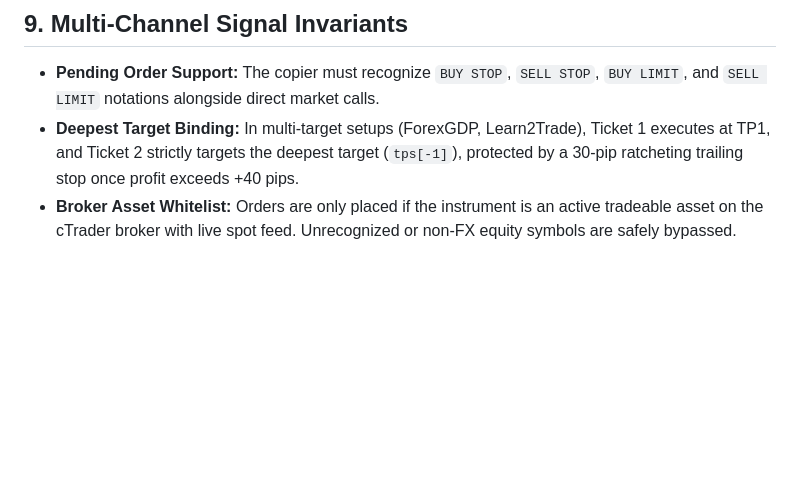
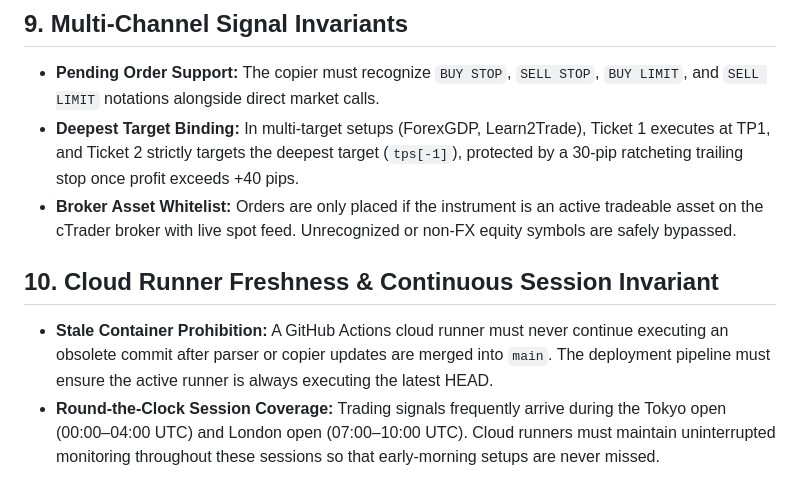
Before and after one commit to StaticMinus/Next-Gen-Quant-, a Markdown page: docs/TELEGRAM_SIGNAL_COPIER_INVARIANTS.md, the part around the change. Drawn GitHub-style; blank space fills up the shorter version.

Commit message:
docs: formalize Section 10 Cloud Runner Freshness Invariant

```diff
--- a/docs/TELEGRAM_SIGNAL_COPIER_INVARIANTS.md
+++ b/docs/TELEGRAM_SIGNAL_COPIER_INVARIANTS.md
@@ -53,3 +53,7 @@
 - **Pending Order Support:** The copier must recognize `BUY STOP`, `SELL STOP`, `BUY LIMIT`, and `SELL LIMIT` notations alongside direct market calls.
 - **Deepest Target Binding:** In multi-target setups (ForexGDP, Learn2Trade), Ticket 1 executes at TP1, and Ticket 2 strictly targets the deepest target (`tps[-1]`), protected by a 30-pip ratcheting trailing stop once profit exceeds +40 pips.
 - **Broker Asset Whitelist:** Orders are only placed if the instrument is an active tradeable asset on the cTrader broker with live spot feed. Unrecognized or non-FX equity symbols are safely bypassed.
+
+## 10. Cloud Runner Freshness & Continuous Session Invariant
+- **Stale Container Prohibition:** A GitHub Actions cloud runner must never continue executing an obsolete commit after parser or copier updates are merged into `main`. The deployment pipeline must ensure the active runner is always executing the latest HEAD.
+- **Round-the-Clock Session Coverage:** Trading signals frequently arrive during the Tokyo open (00:00–04:00 UTC) and London open (07:00–10:00 UTC). Cloud runners must maintain uninterrupted monitoring throughout these sessions so that early-morning setups are never missed.
```
